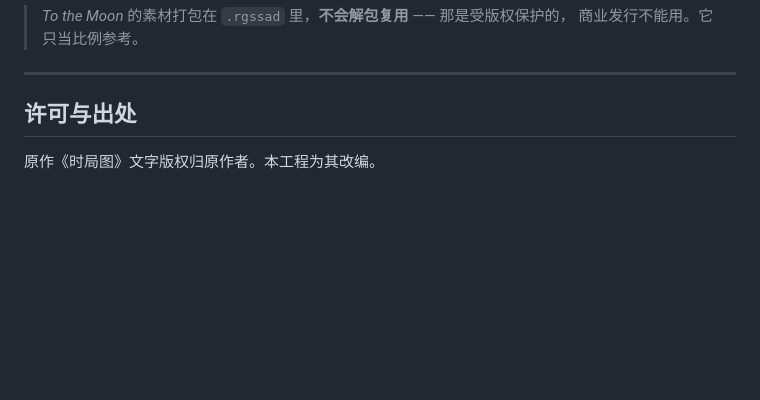
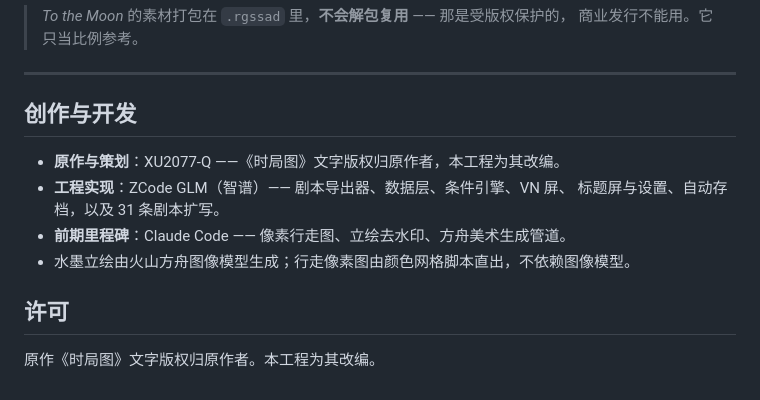
Before and after one commit to XU2077-Q/shijutu-rpg, a Markdown page: README.md, the part around the change. GitHub-like rendering; blank space fills up the shorter version.

Commit message:
README：创作与开发署名（ZCode GLM × XU2077-Q × Claude Code）

```diff
--- a/README.md
+++ b/README.md
@@ -139,6 +139,14 @@ tests/      极简测试跑架 + unit/
 
 ---
 
-## 许可与出处
+## 创作与开发
+
+- **原作与策划**：XU2077-Q ——《时局图》文字版权归原作者，本工程为其改编。
+- **工程实现**：ZCode GLM（智谱）—— 剧本导出器、数据层、条件引擎、VN 屏、
+  标题屏与设置、自动存档，以及 31 条剧本扩写。
+- **前期里程碑**：Claude Code —— 像素行走图、立绘去水印、方舟美术生成管道。
+- 水墨立绘由火山方舟图像模型生成；行走像素图由颜色网格脚本直出，不依赖图像模型。
+
+## 许可
 
 原作《时局图》文字版权归原作者。本工程为其改编。
```
